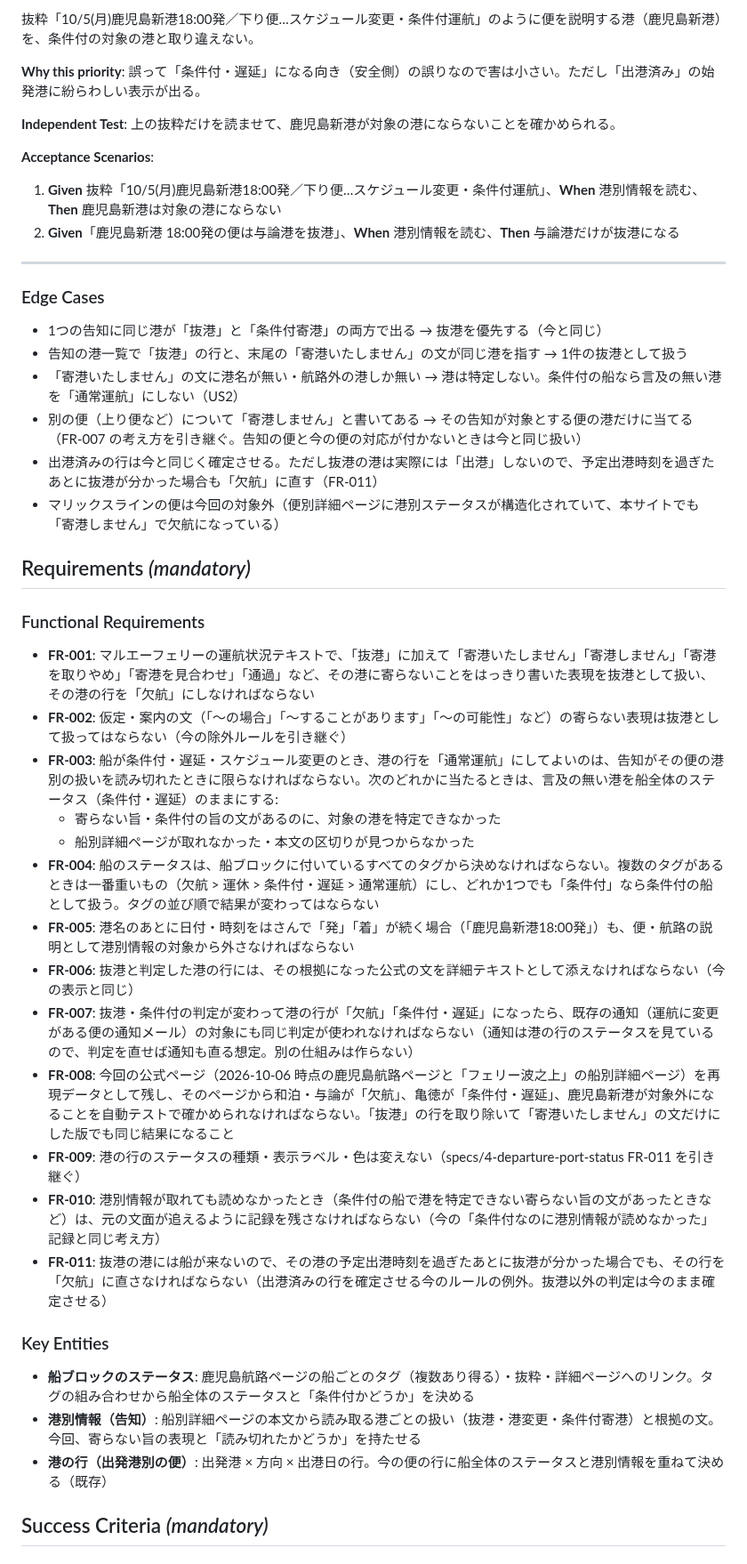
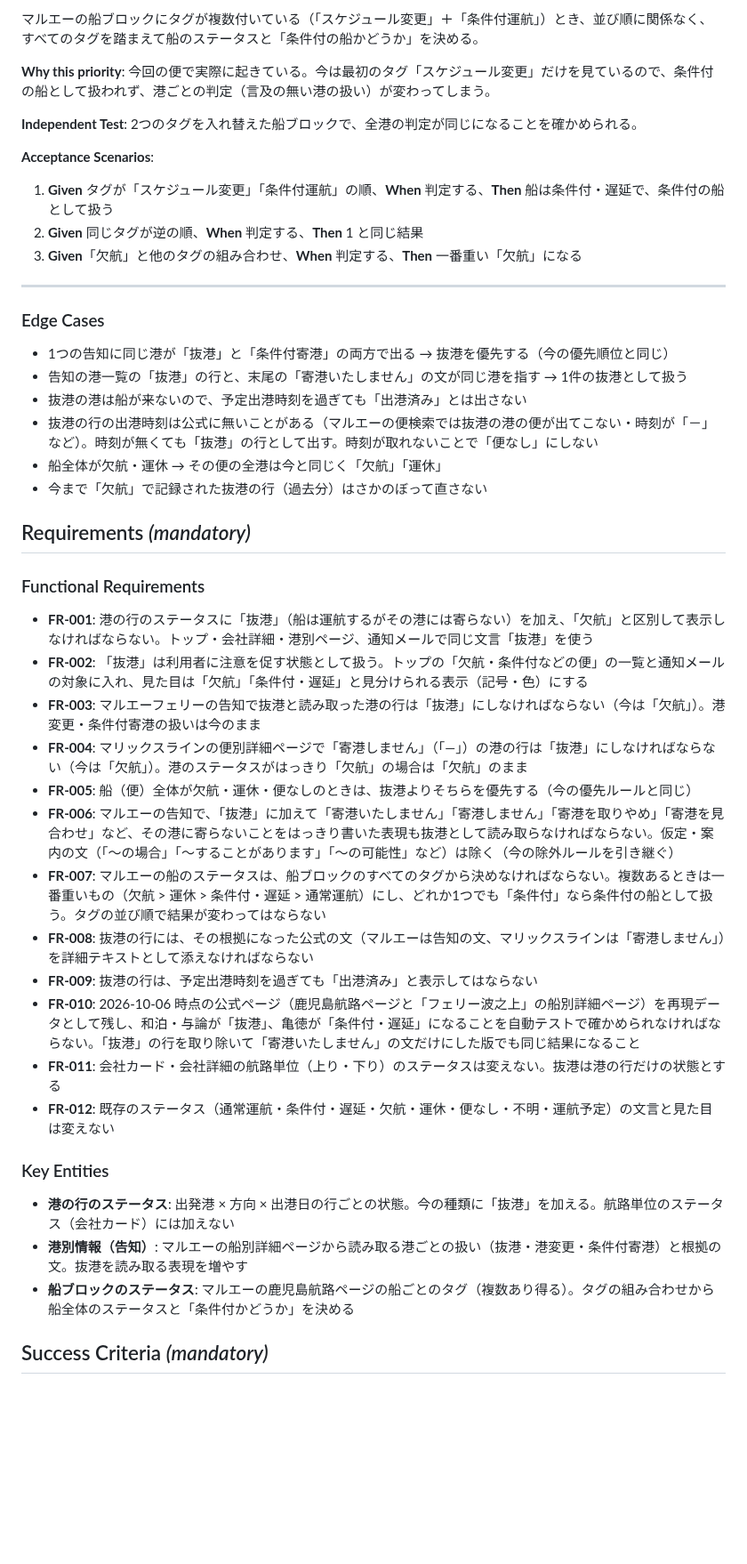
Before and after one commit to yanchi/ShipInfoV2, a Markdown page: specs/9-marue-port-skip/spec.md, the part around one of its changes. Shown at 89% size. Drawn GitHub-style; blank space fills up the shorter version.

Commit message:
docs(spec): 抜港を欠航ではなく「抜港」と出す spec に作り直す (9-marue-port-skip specify)
入力の「決行」は「欠航」の変換ミスだったので、報告の内容を「抜港なのに欠航」に直した。

Co-Authored-By: Claude Opus 5.5 <noreply@anthropic.com>

```diff
--- a/specs/9-marue-port-skip/spec.md
+++ b/specs/9-marue-port-skip/spec.md
@@ -96,49 +95,49 @@
 
-抜粋「10/5(月)鹿児島新港18:00発／下り便…スケジュール変更・条件付運航」のように便を説明する港（鹿児島新港）を、条件付の対象の港と取り違えない。
+マルエーの船ブロックにタグが複数付いている（「スケジュール変更」＋「条件付運航」）とき、並び順に関係なく、すべてのタグを踏まえて船のステータスと「条件付の船かどうか」を決める。
 
-**Why this priority**: 誤って「条件付・遅延」になる向き（安全側）の誤りなので害は小さい。ただし「出港済み」の始発港に紛らわしい表示が出る。
+**Why this priority**: 今回の便で実際に起きている。今は最初のタグ「スケジュール変更」だけを見ているので、条件付の船として扱われず、港ごとの判定（言及の無い港の扱い）が変わってしまう。
 
-**Independent Test**: 上の抜粋だけを読ませて、鹿児島新港が対象の港にならないことを確かめられる。
+**Independent Test**: 2つのタグを入れ替えた船ブロックで、全港の判定が同じになることを確かめられる。
 
 **Acceptance Scenarios**:
 
-1. **Given** 抜粋「10/5(月)鹿児島新港18:00発／下り便…スケジュール変更・条件付運航」、**When** 港別情報を読む、**Then** 鹿児島新港は対象の港にならない
-2. **Given**「鹿児島新港 18:00発の便は与論港を抜港」、**When** 港別情報を読む、**Then** 与論港だけが抜港になる
+1. **Given** タグが「スケジュール変更」「条件付運航」の順、**When** 判定する、**Then** 船は条件付・遅延で、条件付の船として扱う
+2. **Given** 同じタグが逆の順、**When** 判定する、**Then** 1 と同じ結果
+3. **Given**「欠航」と他のタグの組み合わせ、**When** 判定する、**Then** 一番重い「欠航」になる
 
 ---
 
 ### Edge Cases
 
-- 1つの告知に同じ港が「抜港」と「条件付寄港」の両方で出る → 抜港を優先する（今と同じ）
-- 告知の港一覧で「抜港」の行と、末尾の「寄港いたしません」の文が同じ港を指す → 1件の抜港として扱う
-- 「寄港いたしません」の文に港名が無い・航路外の港しか無い → 港は特定しない。条件付の船なら言及の無い港を「通常運航」にしない（US2）
-- 別の便（上り便など）について「寄港しません」と書いてある → その告知が対象とする便の港だけに当てる（FR-007 の考え方を引き継ぐ。告知の便と今の便の対応が付かないときは今と同じ扱い）
-- 出港済みの行は今と同じく確定させる。ただし抜港の港は実際には「出港」しないので、予定出港時刻を過ぎたあとに抜港が分かった場合も「欠航」に直す（FR-011）
-- マリックスラインの便は今回の対象外（便別詳細ページに港別ステータスが構造化されていて、本サイトでも「寄港しません」で欠航になっている）
+- 1つの告知に同じ港が「抜港」と「条件付寄港」の両方で出る → 抜港を優先する（今の優先順位と同じ）
+- 告知の港一覧の「抜港」の行と、末尾の「寄港いたしません」の文が同じ港を指す → 1件の抜港として扱う
+- 抜港の港は船が来ないので、予定出港時刻を過ぎても「出港済み」とは出さない
+- 抜港の行の出港時刻は公式に無いことがある（マルエーの便検索では抜港の港の便が出てこない・時刻が「－」など）。時刻が無くても「抜港」の行として出す。時刻が取れないことで「便なし」にしない
+- 船全体が欠航・運休 → その便の全港は今と同じく「欠航」「運休」
+- 今まで「欠航」で記録された抜港の行（過去分）はさかのぼって直さない
 
 ## Requirements *(mandatory)*
 
 ### Functional Requirements
 
-- **FR-001**: マルエーフェリーの運航状況テキストで、「抜港」に加えて「寄港いたしません」「寄港しません」「寄港を取りやめ」「寄港を見合わせ」「通過」など、その港に寄らないことをはっきり書いた表現を抜港として扱い、その港の行を「欠航」にしなければならない
-- **FR-002**: 仮定・案内の文（「〜の場合」「〜することがあります」「〜の可能性」など）の寄らない表現は抜港として扱ってはならない（今の除外ルールを引き継ぐ）
-- **FR-003**: 船が条件付・遅延・スケジュール変更のとき、港の行を「通常運航」にしてよいのは、告知がその便の港別の扱いを読み切れたときに限らなければならない。次のどれかに当たるときは、言及の無い港を船全体のステータス（条件付・遅延）のままにする:
-  - 寄らない旨・条件付の旨の文があるのに、対象の港を特定できなかった
-  - 船別詳細ページが取れなかった・本文の区切りが見つからなかった
-- **FR-004**: 船のステータスは、船ブロックに付いているすべてのタグから決めなければならない。複数のタグがあるときは一番重いもの（欠航 > 運休 > 条件付・遅延 > 通常運航）にし、どれか1つでも「条件付」なら条件付の船として扱う。タグの並び順で結果が変わってはならない
-- **FR-005**: 港名のあとに日付・時刻をはさんで「発」「着」が続く場合（「鹿児島新港18:00発」）も、便・航路の説明として港別情報の対象から外さなければならない
-- **FR-006**: 抜港と判定した港の行には、その根拠になった公式の文を詳細テキストとして添えなければならない（今の表示と同じ）
-- **FR-007**: 抜港・条件付の判定が変わって港の行が「欠航」「条件付・遅延」になったら、既存の通知（運航に変更がある便の通知メール）の対象にも同じ判定が使われなければならない（通知は港の行のステータスを見ているので、判定を直せば通知も直る想定。別の仕組みは作らない）
-- **FR-008**: 今回の公式ページ（2026-10-06 時点の鹿児島航路ページと「フェリー波之上」の船別詳細ページ）を再現データとして残し、そのページから和泊・与論が「欠航」、亀徳が「条件付・遅延」、鹿児島新港が対象外になることを自動テストで確かめられなければならない。「抜港」の行を取り除いて「寄港いたしません」の文だけにした版でも同じ結果になること
-- **FR-009**: 港の行のステータスの種類・表示ラベル・色は変えない（specs/4-departure-port-status FR-011 を引き継ぐ）
-- **FR-010**: 港別情報が取れても読めなかったとき（条件付の船で港を特定できない寄らない旨の文があったときなど）は、元の文面が追えるように記録を残さなければならない（今の「条件付なのに港別情報が読めなかった」記録と同じ考え方）
-- **FR-011**: 抜港の港には船が来ないので、その港の予定出港時刻を過ぎたあとに抜港が分かった場合でも、その行を「欠航」に直さなければならない（出港済みの行を確定させる今のルールの例外。抜港以外の判定は今のまま確定させる）
+- **FR-001**: 港の行のステータスに「抜港」（船は運航するがその港には寄らない）を加え、「欠航」と区別して表示しなければならない。トップ・会社詳細・港別ページ、通知メールで同じ文言「抜港」を使う
+- **FR-002**: 「抜港」は利用者に注意を促す状態として扱う。トップの「欠航・条件付などの便」の一覧と通知メールの対象に入れ、見た目は「欠航」「条件付・遅延」と見分けられる表示（記号・色）にする
+- **FR-003**: マルエーフェリーの告知で抜港と読み取った港の行は「抜港」にしなければならない（今は「欠航」）。港変更・条件付寄港の扱いは今のまま
+- **FR-004**: マリックスラインの便別詳細ページで「寄港しません」（「―」）の港の行は「抜港」にしなければならない（今は「欠航」）。港のステータスがはっきり「欠航」の場合は「欠航」のまま
+- **FR-005**: 船（便）全体が欠航・運休・便なしのときは、抜港よりそちらを優先する（今の優先ルールと同じ）
+- **FR-006**: マルエーの告知で、「抜港」に加えて「寄港いたしません」「寄港しません」「寄港を取りやめ」「寄港を見合わせ」など、その港に寄らないことをはっきり書いた表現も抜港として読み取らなければならない。仮定・案内の文（「〜の場合」「〜することがあります」「〜の可能性」など）は除く（今の除外ルールを引き継ぐ）
+- **FR-007**: マルエーの船のステータスは、船ブロックのすべてのタグから決めなければならない。複数あるときは一番重いもの（欠航 > 運休 > 条件付・遅延 > 通常運航）にし、どれか1つでも「条件付」なら条件付の船として扱う。タグの並び順で結果が変わってはならない
+- **FR-008**: 抜港の行には、その根拠になった公式の文（マルエーは告知の文、マリックスラインは「寄港しません」）を詳細テキストとして添えなければならない
+- **FR-009**: 抜港の行は、予定出港時刻を過ぎても「出港済み」と表示してはならない
+- **FR-010**: 2026-10-06 時点の公式ページ（鹿児島航路ページと「フェリー波之上」の船別詳細ページ）を再現データとして残し、和泊・与論が「抜港」、亀徳が「条件付・遅延」になることを自動テストで確かめられなければならない。「抜港」の行を取り除いて「寄港いたしません」の文だけにした版でも同じ結果になること
+- **FR-011**: 会社カード・会社詳細の航路単位（上り・下り）のステータスは変えない。抜港は港の行だけの状態とする
+- **FR-012**: 既存のステータス（通常運航・条件付・遅延・欠航・運休・便なし・不明・運航予定）の文言と見た目は変えない
 
 ### Key Entities
 
-- **船ブロックのステータス**: 鹿児島航路ページの船ごとのタグ（複数あり得る）・抜粋・詳細ページへのリンク。タグの組み合わせから船全体のステータスと「条件付かどうか」を決める
-- **港別情報（告知）**: 船別詳細ページの本文から読み取る港ごとの扱い（抜港・港変更・条件付寄港）と根拠の文。今回、寄らない旨の表現と「読み切れたかどうか」を持たせる
-- **港の行（出発港別の便）**: 出発港 × 方向 × 出港日の行。今の便の行に船全体のステータスと港別情報を重ねて決める（既存）
+- **港の行のステータス**: 出発港 × 方向 × 出港日の行ごとの状態。今の種類に「抜港」を加える。航路単位のステータス（会社カード）には加えない
+- **港別情報（告知）**: マルエーの船別詳細ページから読み取る港ごとの扱い（抜港・港変更・条件付寄港）と根拠の文。抜港を読み取る表現を増やす
+- **船ブロックのステータス**: マルエーの鹿児島航路ページの船ごとのタグ（複数あり得る）。タグの組み合わせから船全体のステータスと「条件付かどうか」を決める
 
 ## Success Criteria *(mandatory)*
 
```
Also changed, not shown: other parts of specs/9-marue-port-skip/spec.md (+50 -49 lines), 1 other file.
